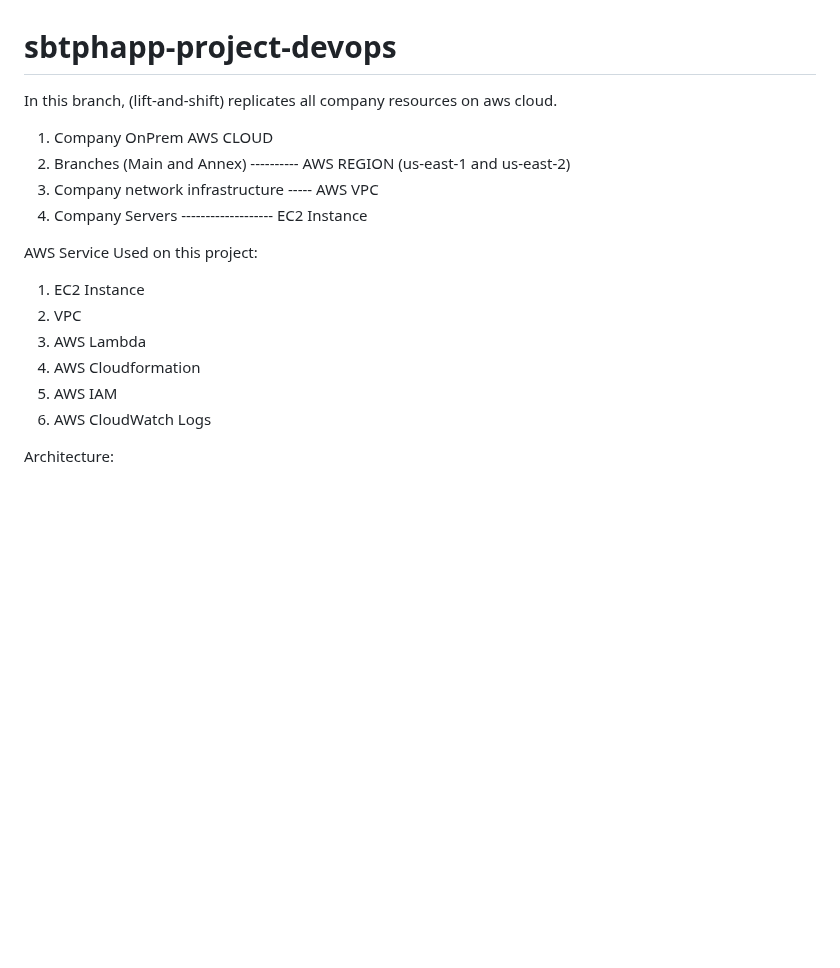
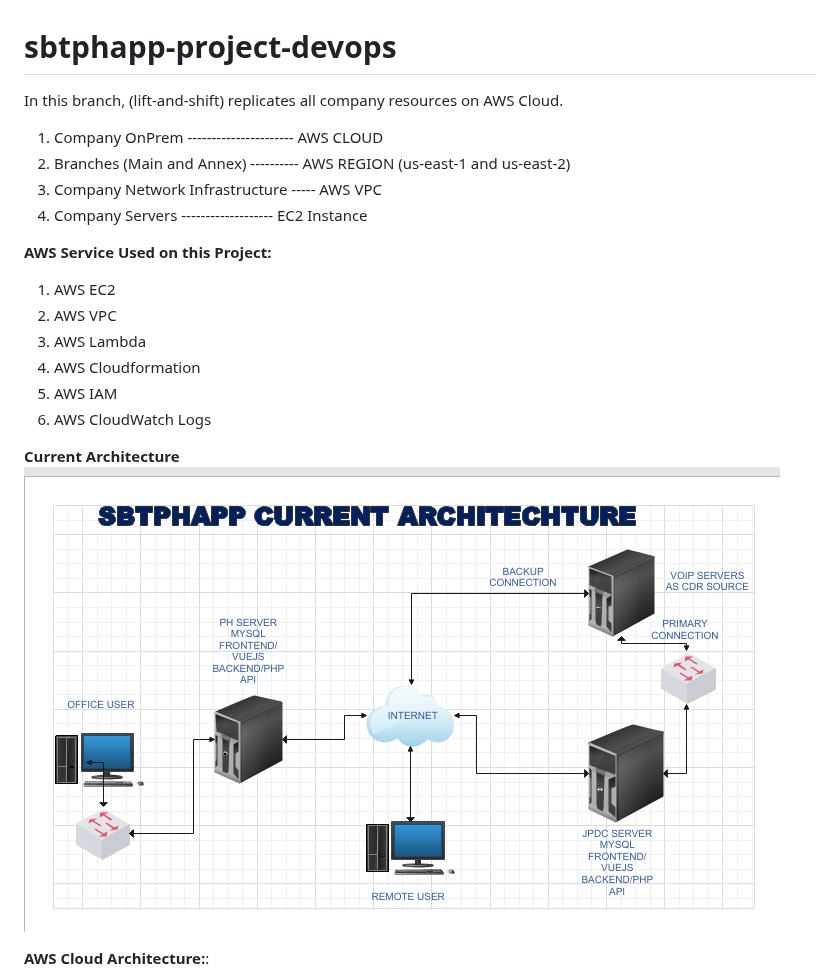
Before and after one commit to robudexIT/sbtphapp-project-devops, a Markdown page: README.md, the part around one of its changes. Rendered like a GitHub page; blank space fills up the shorter version.

```diff
--- a/README.md
+++ b/README.md
@@ -1,21 +1,24 @@
 # sbtphapp-project-devops
 
-In this branch, (lift-and-shift) replicates all company resources on  aws cloud.
+In this branch, (lift-and-shift) replicates all company resources on  AWS Cloud.
 
-1. Company OnPrem                      AWS CLOUD
-2. Branches (Main and Annex) ---------- AWS REGION (us-east-1 and us-east-2)
-3. Company network infrastructure ----- AWS VPC
-4. Company Servers ------------------- EC2 Instance
+1. Company OnPrem ---------------------- AWS CLOUD
+2. Branches (Main and Annex) ----------  AWS REGION (us-east-1 and us-east-2)
+3. Company Network Infrastructure -----  AWS VPC
+4. Company Servers -------------------   EC2 Instance
 
 
-AWS Service Used on this project:
-1. EC2 Instance
-2. VPC
+**AWS Service Used on this Project:**
+1. AWS EC2
+2. AWS VPC
 3. AWS Lambda
 4. AWS Cloudformation
 5. AWS IAM
 6. AWS CloudWatch Logs
 
-Architecture:
+**Current Architecture**
+![Alt text](sbtphapp_current_arch.png?raw=true "Title")
+
+**AWS Cloud Architecture:**:
 ![Alt text](sbtphapp_aws_lift_and_shift_architecture.png?raw=true "Title")
 
```
Also changed, not shown: other parts of README.md (+27 -27 lines).
